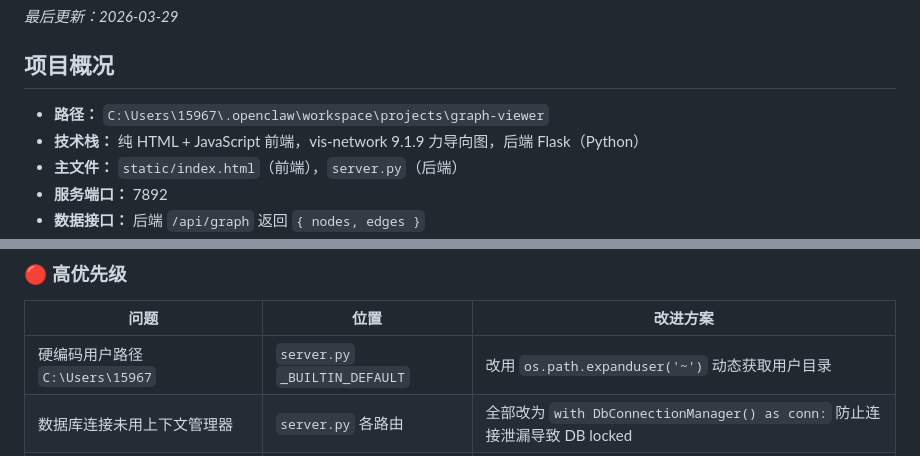
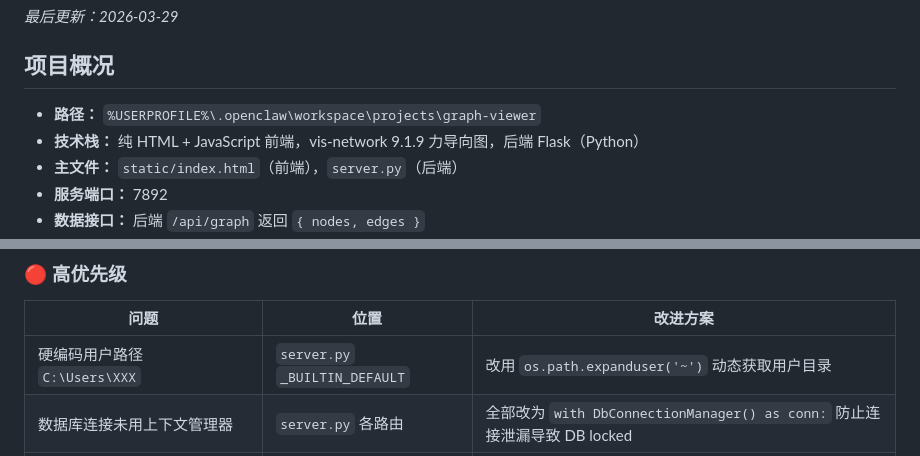
Before and after one commit to jemsemleezi/graph-viewer, a Markdown page: MEMO.md, 2 parts joined by grey strips. Rendered like a GitHub page.

Commit message:
Update hardcoded user path in MEMO.md

```diff
--- a/MEMO.md
+++ b/MEMO.md
@@ -4,7 +4,7 @@ _最后更新：2026-03-29_
 
 ## 项目概况
 
-- **路径：** `C:\Users\15967\.openclaw\workspace\projects\graph-viewer`
+- **路径：** `%USERPROFILE%\.openclaw\workspace\projects\graph-viewer`
 - **技术栈：** 纯 HTML + JavaScript 前端，vis-network 9.1.9 力导向图，后端 Flask（Python）
 - **主文件：** `static/index.html`（前端），`server.py`（后端）
 - **服务端口：** 7892
@@ -105,7 +105,7 @@ const EDGE_COLORS = { USED_SKILL: '#a78bfa', SOLVED_BY: '#fb923c', REQUIRES: '#3
 
 | 问题 | 位置 | 改进方案 |
 |------|------|----------|
-| 硬编码用户路径 `C:\Users\15967` | `server.py` `_BUILTIN_DEFAULT` | 改用 `os.path.expanduser('~')` 动态获取用户目录 |
+| 硬编码用户路径 `C:\Users\XXX` | `server.py` `_BUILTIN_DEFAULT` | 改用 `os.path.expanduser('~')` 动态获取用户目录 |
 | 数据库连接未用上下文管理器 | `server.py` 各路由 | 全部改为 `with DbConnectionManager() as conn:` 防止连接泄漏导致 DB locked |
 | 删除节点时 `PRAGMA foreign_keys=OFF` | `server.py` `delete_node` | 改为先手动删关联边再删节点，保持外键约束开启 |
 
```
